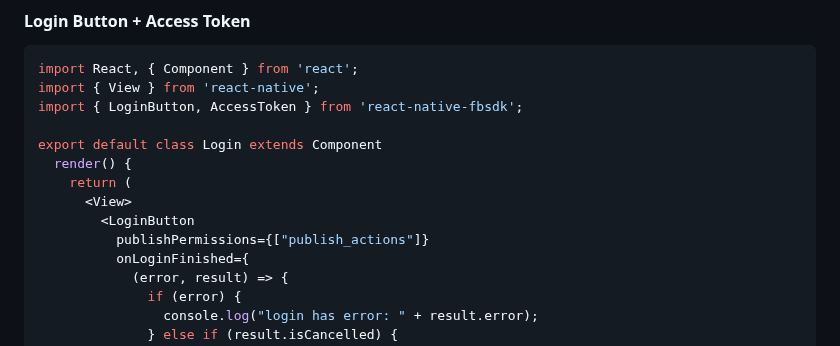
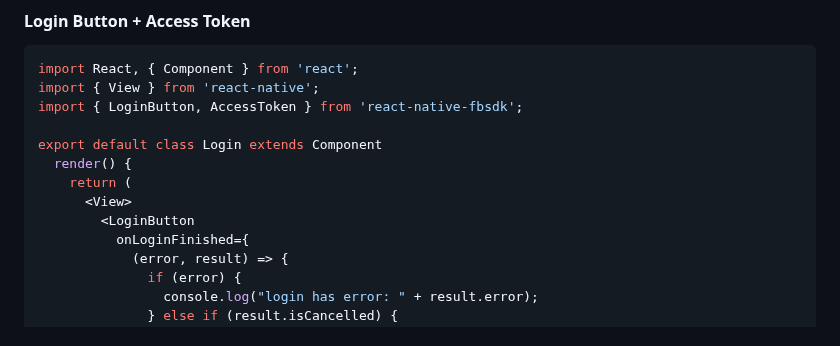
Before and after one commit to MariaiJones/WebGis, a Markdown page: README.md, the part around the change. Rendered like a GitHub page.

Commit message:
remove 'publish_actions' permission from README.md

```diff
--- a/README.md
+++ b/README.md
@@ -210,7 +210,6 @@ export default class Login extends Component
     return (
       <View>
         <LoginButton
-          publishPermissions={["publish_actions"]}
           onLoginFinished={
             (error, result) => {
               if (error) {
```
